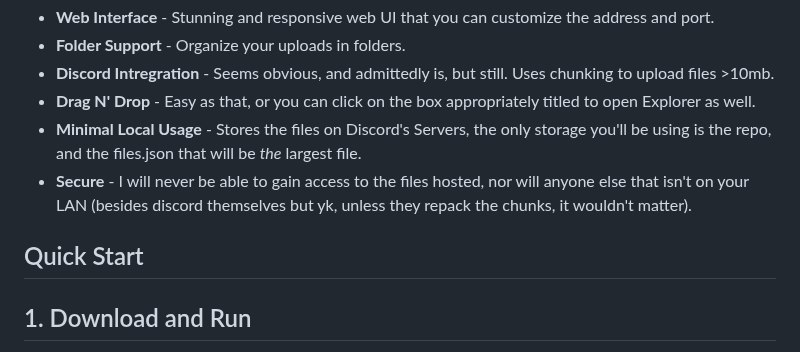
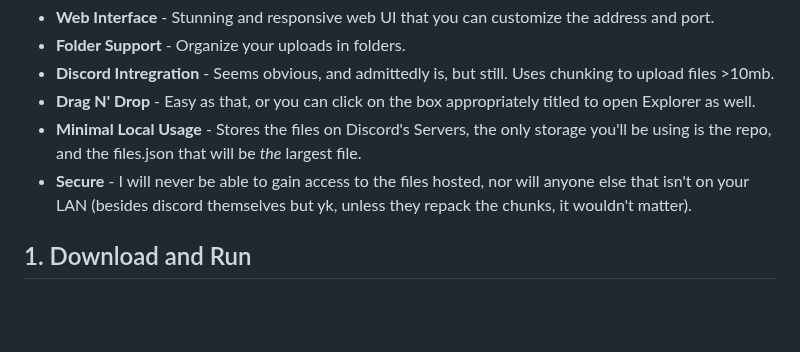
Before and after one commit to hexxedspider/DisStored, a Markdown page: README.md, the part around the change. Drawn GitHub-style; blank space fills up the shorter version.

Commit message:
Remove 'Quick Start' section from README
Removed the 'Quick Start' section from the README.

```diff
--- a/README.md
+++ b/README.md
@@ -9,8 +9,6 @@ A (eventually) standalone executable application that uses Discord webhooks for
 - **Drag N' Drop** - Easy as that, or you can click on the box appropriately titled to open Explorer as well.
 - **Minimal Local Usage** - Stores the files on Discord's Servers, the only storage you'll be using is the repo, and the files.json that will be *the* largest file.
 - **Secure** - I will never be able to gain access to the files hosted, nor will anyone else that isn't on your LAN (besides discord themselves but yk, unless they repack the chunks, it wouldn't matter).
-
-## Quick Start
 
 ## 1. Download and Run
 
```
